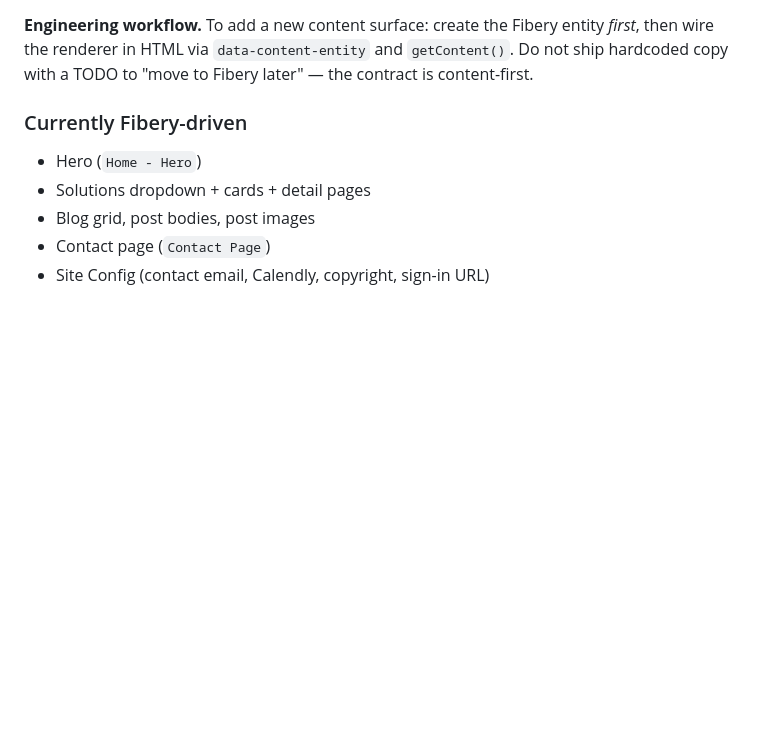
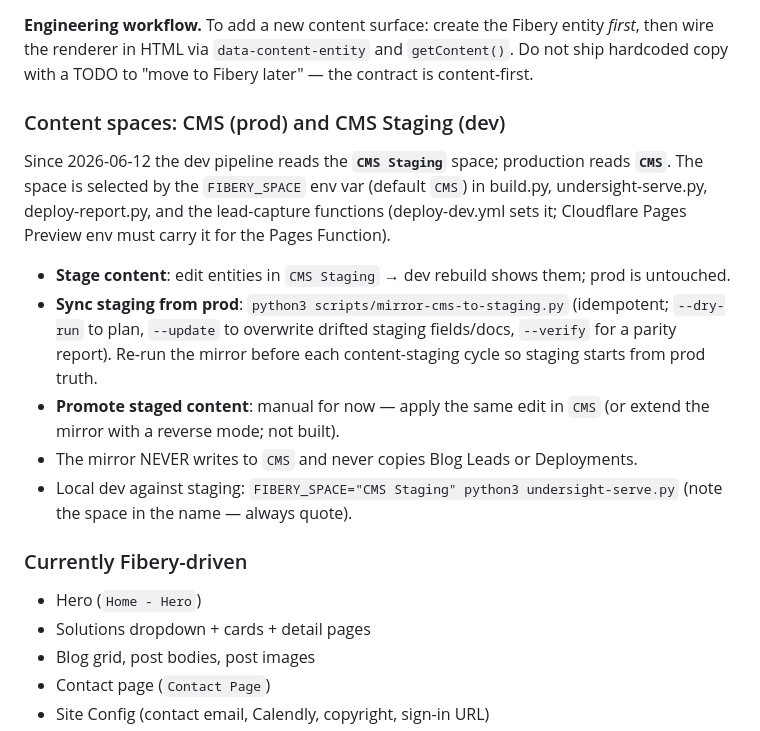
Before and after one commit to under-sight/undersight-website, a Markdown page: CLAUDE.md, the part around the change. Drawn GitHub-style; blank space fills up the shorter version.

Commit message:
Document CMS/CMS Staging content-space workflow in CLAUDE.md
Co-Authored-By: Claude Fable 5 <noreply@anthropic.com>

```diff
--- a/CLAUDE.md
+++ b/CLAUDE.md
@@ -185,6 +185,26 @@ edit content directly in `index.html`.
 entity *first*, then wire the renderer in HTML via `data-content-entity` and
 `getContent()`. Do not ship hardcoded copy with a TODO to "move to Fibery
 later" — the contract is content-first.
+
+### Content spaces: CMS (prod) and CMS Staging (dev)
+
+Since 2026-06-12 the dev pipeline reads the **`CMS Staging`** space; production
+reads **`CMS`**. The space is selected by the `FIBERY_SPACE` env var
+(default `CMS`) in build.py, undersight-serve.py, deploy-report.py, and the
+lead-capture functions (deploy-dev.yml sets it; Cloudflare Pages Preview env
+must carry it for the Pages Function).
+
+- **Stage content**: edit entities in `CMS Staging` → dev rebuild shows them;
+  prod is untouched.
+- **Sync staging from prod**: `python3 scripts/mirror-cms-to-staging.py`
+  (idempotent; `--dry-run` to plan, `--update` to overwrite drifted staging
+  fields/docs, `--verify` for a parity report). Re-run the mirror before each
+  content-staging cycle so staging starts from prod truth.
+- **Promote staged content**: manual for now — apply the same edit in `CMS`
+  (or extend the mirror with a reverse mode; not built).
+- The mirror NEVER writes to `CMS` and never copies Blog Leads or Deployments.
+- Local dev against staging: `FIBERY_SPACE="CMS Staging" python3 undersight-serve.py`
+  (note the space in the name — always quote).
 
 ### Currently Fibery-driven
 
```
